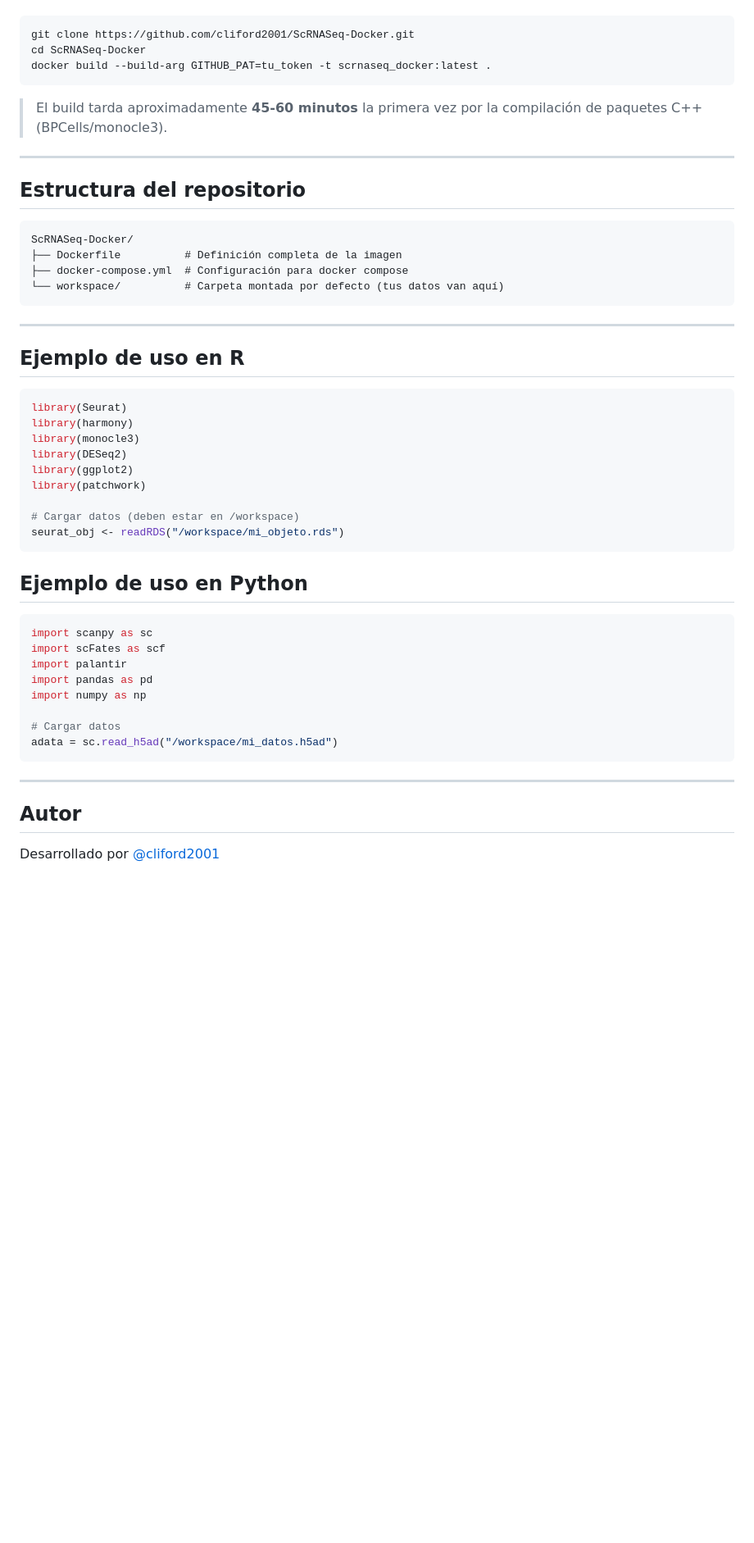
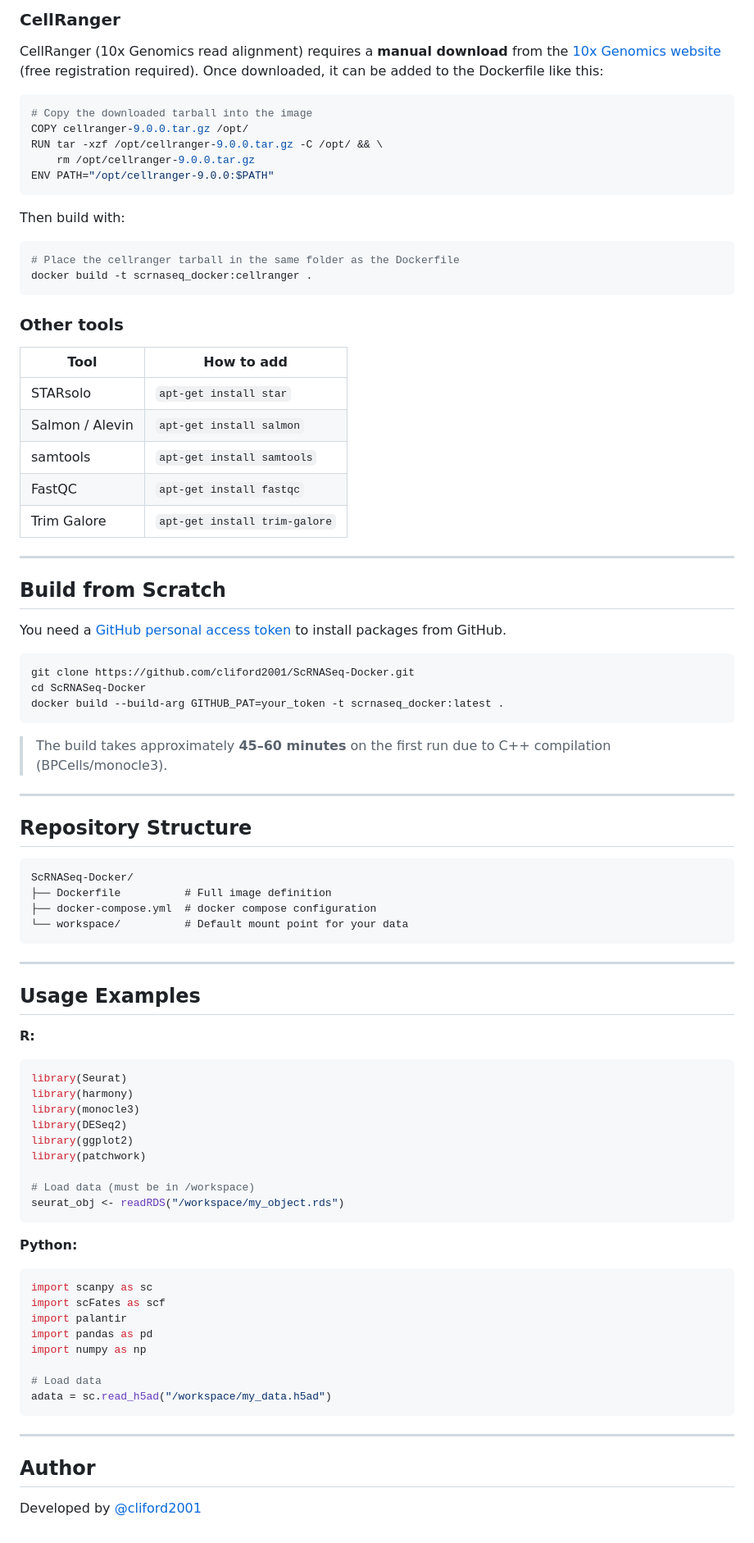
Before and after one commit to cliford2001/ScRNASeq-Docker, a Markdown page: README.md, the part around one of its changes. Shown at 82% size. Rendered like a GitHub page; blank space fills up the shorter version.

````diff
--- a/README.md
+++ b/README.md
@@ -118,27 +133,61 @@ Necesitas un [token de GitHub](https://github.com/settings/tokens) para instalar
+### CellRanger
+
+CellRanger (10x Genomics read alignment) requires a **manual download** from the [10x Genomics website](https://www.10xgenomics.com/support/software/cell-ranger/downloads) (free registration required). Once downloaded, it can be added to the Dockerfile like this:
+
+```dockerfile
+# Copy the downloaded tarball into the image
+COPY cellranger-9.0.0.tar.gz /opt/
+RUN tar -xzf /opt/cellranger-9.0.0.tar.gz -C /opt/ && \
+    rm /opt/cellranger-9.0.0.tar.gz
+ENV PATH="/opt/cellranger-9.0.0:$PATH"
+```
+
+Then build with:
+```bash
+# Place the cellranger tarball in the same folder as the Dockerfile
+docker build -t scrnaseq_docker:cellranger .
+```
+
+### Other tools
+
+| Tool | How to add |
+|---|---|
+| STARsolo | `apt-get install star` |
+| Salmon / Alevin | `apt-get install salmon` |
+| samtools | `apt-get install samtools` |
+| FastQC | `apt-get install fastqc` |
+| Trim Galore | `apt-get install trim-galore` |
+
+---
+
+## Build from Scratch
+
+You need a [GitHub personal access token](https://github.com/settings/tokens) to install packages from GitHub.
 
 ```bash
 git clone https://github.com/cliford2001/ScRNASeq-Docker.git
 cd ScRNASeq-Docker
-docker build --build-arg GITHUB_PAT=tu_token -t scrnaseq_docker:latest .
+docker build --build-arg GITHUB_PAT=your_token -t scrnaseq_docker:latest .
 ```
 
-> El build tarda aproximadamente **45-60 minutos** la primera vez por la compilación de paquetes C++ (BPCells/monocle3).
+> The build takes approximately **45–60 minutes** on the first run due to C++ compilation (BPCells/monocle3).
 
 ---
 
-## Estructura del repositorio
+## Repository Structure
 
 ```
 ScRNASeq-Docker/
-├── Dockerfile          # Definición completa de la imagen
-├── docker-compose.yml  # Configuración para docker compose
-└── workspace/          # Carpeta montada por defecto (tus datos van aquí)
+├── Dockerfile          # Full image definition
+├── docker-compose.yml  # docker compose configuration
+└── workspace/          # Default mount point for your data
 ```
 
 ---
 
-## Ejemplo de uso en R
+## Usage Examples
 
+**R:**
 ```r
 library(Seurat)
 library(harmony)
@@ -147,12 +196,11 @@ library(DESeq2)
 library(ggplot2)
 library(patchwork)
 
-# Cargar datos (deben estar en /workspace)
-seurat_obj <- readRDS("/workspace/mi_objeto.rds")
+# Load data (must be in /workspace)
+seurat_obj <- readRDS("/workspace/my_object.rds")
 ```
 
-## Ejemplo de uso en Python
-
+**Python:**
 ```python
 import scanpy as sc
 import scFates as scf
@@ -160,12 +208,12 @@ import palantir
 import pandas as pd
 import numpy as np
 
-# Cargar datos
-adata = sc.read_h5ad("/workspace/mi_datos.h5ad")
+# Load data
+adata = sc.read_h5ad("/workspace/my_data.h5ad")
 ```
 
 ---
 
-## Autor
+## Author
 
-Desarrollado por [@cliford2001](https://github.com/cliford2001)
+Developed by [@cliford2001](https://github.com/cliford2001)
````
Also changed, not shown: other parts of README.md (+77 -62 lines).
